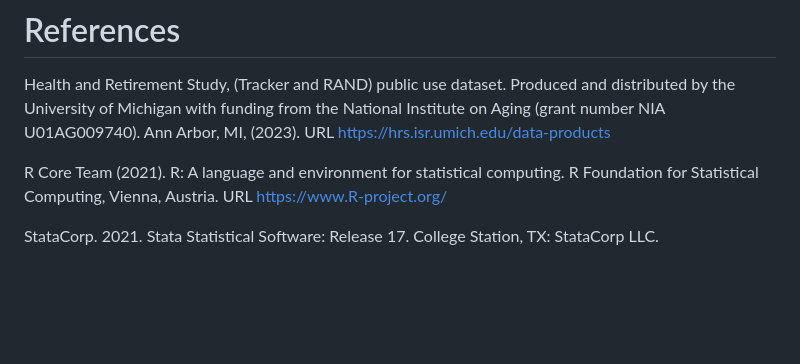
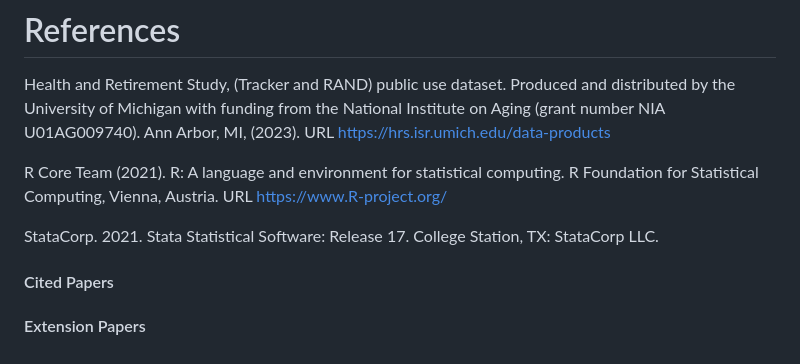
Before and after one commit to VabLab/Quantile-Regression-Workshop, a Markdown page: README.md, the part around the change. GitHub-like rendering; blank space fills up the shorter version.

```diff
--- a/README.md
+++ b/README.md
@@ -38,3 +38,10 @@ Health and Retirement Study, (Tracker and RAND) public use dataset. Produced and
 R Core Team (2021). R: A language and environment for statistical computing. R Foundation for Statistical Computing, Vienna, Austria. URL https://www.R-project.org/
 
 StataCorp. 2021. Stata Statistical Software: Release 17. College Station, TX: StataCorp LLC.
+
+
+#### Cited Papers
+
+
+
+#### Extension Papers
```
